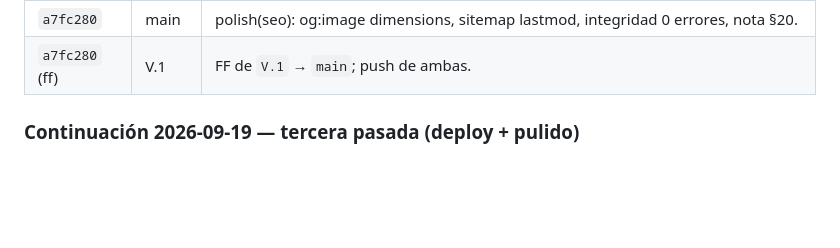
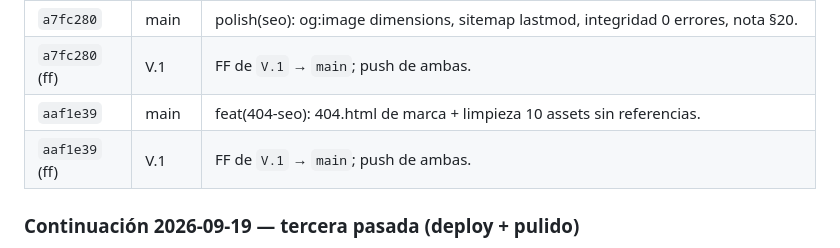
Before and after one commit to agutierrezg1995/Prisma--App-de-Recaudo, a Markdown page: EJECUCION_Y_AUDITORIA.md, the part around the change. Drawn GitHub-style; blank space fills up the shorter version.

Commit message:
docs(trace): register aaf1e39 (404 + asset cleanup)

```diff
--- a/EJECUCION_Y_AUDITORIA.md
+++ b/EJECUCION_Y_AUDITORIA.md
@@ -451,6 +451,8 @@ Comportamiento esperado conocido:
 | `1418ad7` (ff) | V.1 | FF de `V.1` → `main` (0/0); push de ambas. |
 | `a7fc280` | main | polish(seo): og:image dimensions, sitemap lastmod, integridad 0 errores, nota §20. |
 | `a7fc280` (ff) | V.1 | FF de `V.1` → `main`; push de ambas. |
+| `aaf1e39` | main | feat(404-seo): 404.html de marca + limpieza 10 assets sin referencias. |
+| `aaf1e39` (ff) | V.1 | FF de `V.1` → `main`; push de ambas. |
 
 ### Continuación 2026-09-19 — tercera pasada (deploy + pulido)
 
```
